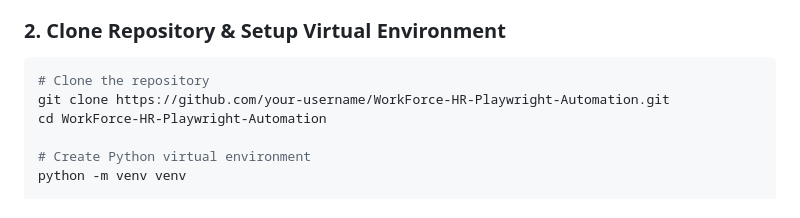
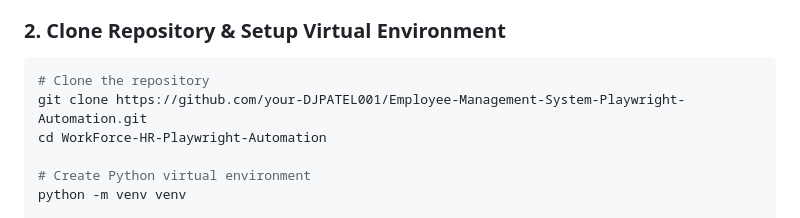
Before and after one commit to DJPATEL001/Employee-Management-System-Playwright-Automation, a Markdown page: README.md, the part around the change. Rendered like a GitHub page.

Commit message:
Change clone URL in README
Updated the repository URL for cloning in the README.

````diff
--- a/README.md
+++ b/README.md
@@ -128,7 +128,7 @@ WorkForce-HR-Playwright-Automation/
 ### 2. Clone Repository & Setup Virtual Environment
 ```bash
 # Clone the repository
-git clone https://github.com/your-username/WorkForce-HR-Playwright-Automation.git
+git clone https://github.com/your-DJPATEL001/Employee-Management-System-Playwright-Automation.git
 cd WorkForce-HR-Playwright-Automation
 
 # Create Python virtual environment
````
